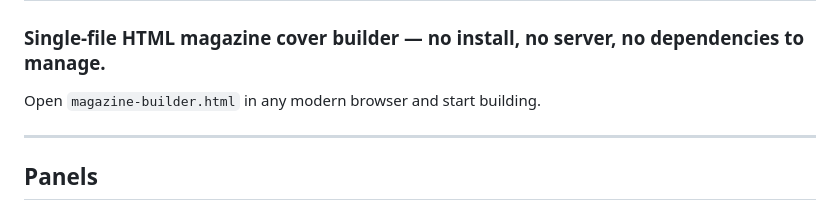
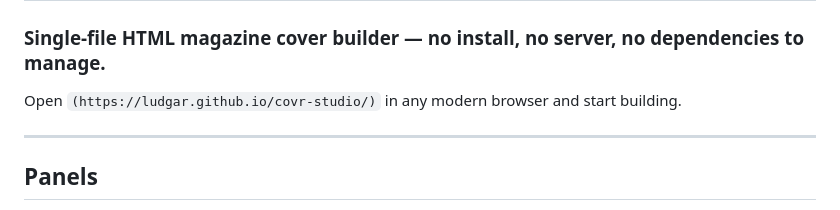
Before and after one commit to LudGar/covr-studio, a Markdown page: README.md, the part around one of its changes. GitHub-like rendering.

```diff
--- a/README.md
+++ b/README.md
@@ -1,7 +1,7 @@
 # COVR STUDIO
 ### Single-file HTML magazine cover builder — no install, no server, no dependencies to manage.
 
-Open `magazine-builder.html` in any modern browser and start building.
+Open `(https://ludgar.github.io/covr-studio/)` in any modern browser and start building.
 
 ---
 
```
Also changed, not shown: other parts of README.md (+3 -3 lines).
